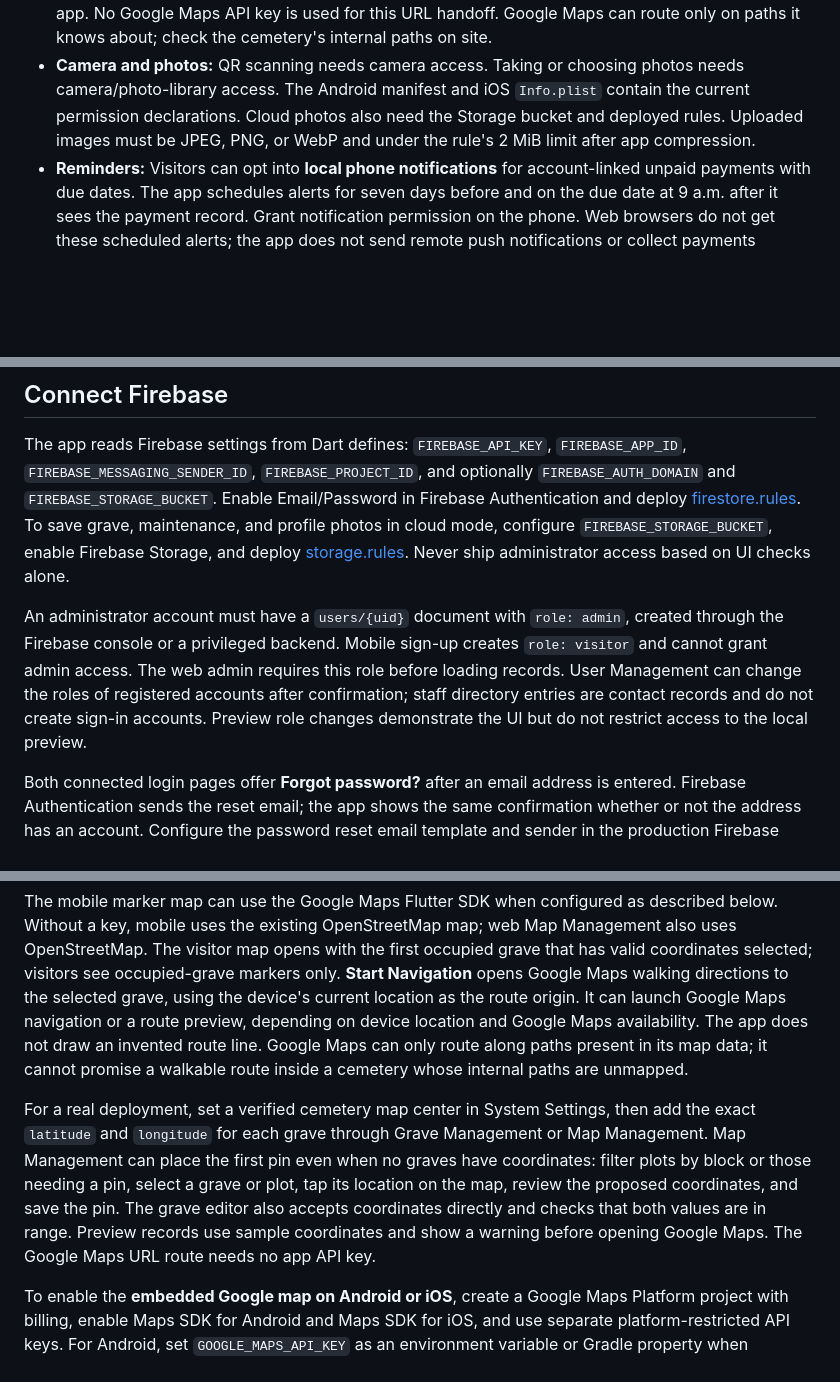
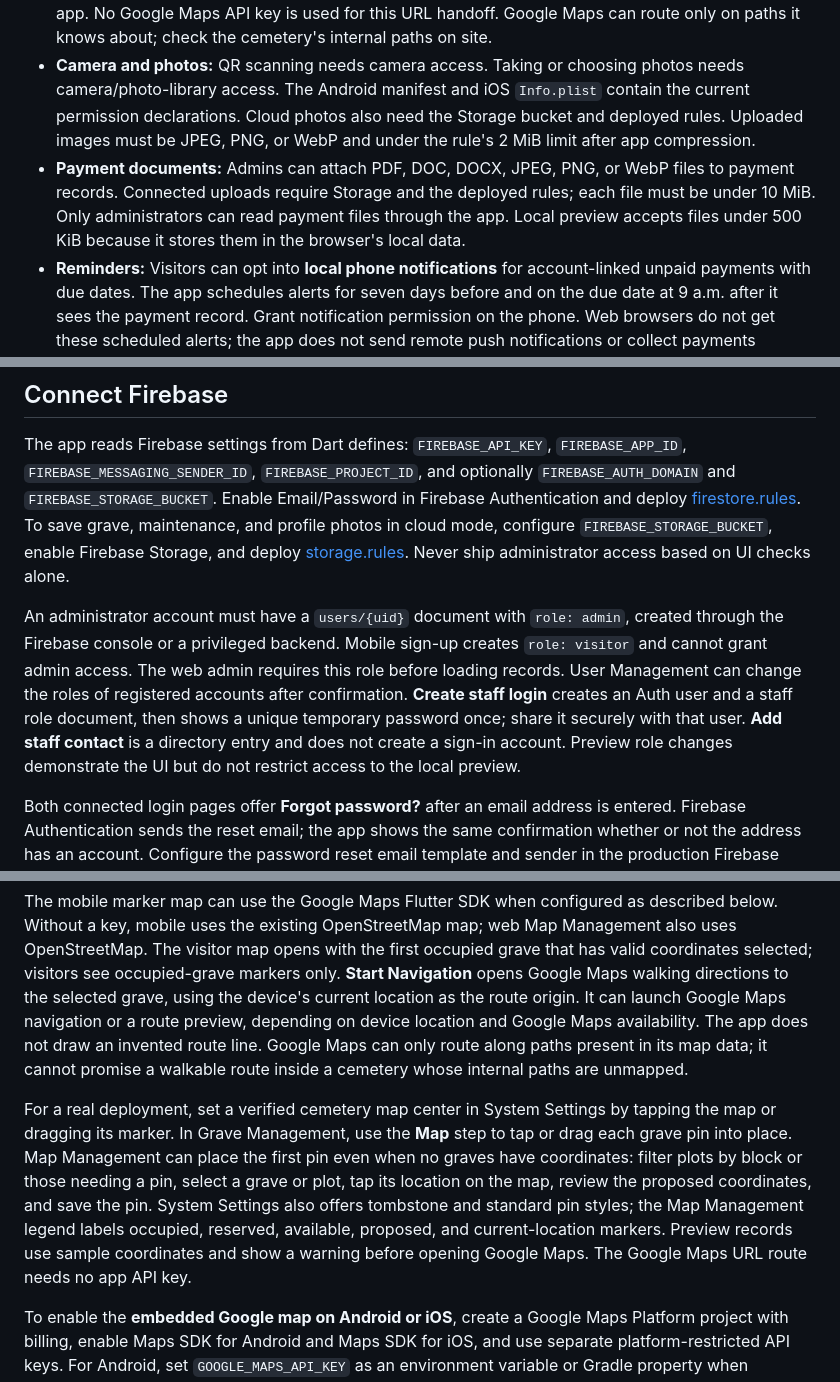
Before and after one commit to tolilischarlyn911-crypto/Smart-Cemetery, a Markdown page: README.md, 3 parts joined by grey strips. GitHub-like rendering; blank space fills up the shorter version.

```diff
--- a/README.md
+++ b/README.md
@@ -125,6 +131,7 @@ Use the admin/staff accounts in the web app and the visitor account on mobile. T
 - **Grave coordinates:** In web **System Settings**, set the actual cemetery map center on the map. In **Grave Management** or **Map Management**, tap or drag a pin to the verified grave location. The admin map legend identifies occupied, reserved, and available plots, the proposed pin, and the current location. Visitor markers show occupied graves with valid coordinates. Until this is done, routing to real graves is unavailable or misleading; preview coordinates are illustrative.
 - **Walking directions:** **Start Navigation** opens a Google Maps URL using the device's location as the origin. It requires location permission, internet access, and an available browser or Google Maps app. No Google Maps API key is used for this URL handoff. Google Maps can route only on paths it knows about; check the cemetery's internal paths on site.
 - **Camera and photos:** QR scanning needs camera access. Taking or choosing photos needs camera/photo-library access. The Android manifest and iOS `Info.plist` contain the current permission declarations. Cloud photos also need the Storage bucket and deployed rules. Uploaded images must be JPEG, PNG, or WebP and under the rule's 2 MiB limit after app compression.
+- **Payment documents:** Admins can attach PDF, DOC, DOCX, JPEG, PNG, or WebP files to payment records. Connected uploads require Storage and the deployed rules; each file must be under 10 MiB. Only administrators can read payment files through the app. Local preview accepts files under 500 KiB because it stores them in the browser's local data.
 - **Reminders:** Visitors can opt into **local phone notifications** for account-linked unpaid payments with due dates. The app schedules alerts for seven days before and on the due date at 9 a.m. after it sees the payment record. Grant notification permission on the phone. Web browsers do not get these scheduled alerts; the app does not send remote push notifications or collect payments automatically.
 
 ### Common setup problems
@@ -161,7 +169,7 @@ The web target opens an **Admin Preview** entry screen; choose **Open Admin Prev
 
 The app reads Firebase settings from Dart defines: `FIREBASE_API_KEY`, `FIREBASE_APP_ID`, `FIREBASE_MESSAGING_SENDER_ID`, `FIREBASE_PROJECT_ID`, and optionally `FIREBASE_AUTH_DOMAIN` and `FIREBASE_STORAGE_BUCKET`. Enable Email/Password in Firebase Authentication and deploy [firestore.rules](firestore.rules). To save grave, maintenance, and profile photos in cloud mode, configure `FIREBASE_STORAGE_BUCKET`, enable Firebase Storage, and deploy [storage.rules](storage.rules). Never ship administrator access based on UI checks alone.
 
-An administrator account must have a `users/{uid}` document with `role: admin`, created through the Firebase console or a privileged backend. Mobile sign-up creates `role: visitor` and cannot grant admin access. The web admin requires this role before loading records. User Management can change the roles of registered accounts after confirmation; staff directory entries are contact records and do not create sign-in accounts. Preview role changes demonstrate the UI but do not restrict access to the local preview.
+An administrator account must have a `users/{uid}` document with `role: admin`, created through the Firebase console or a privileged backend. Mobile sign-up creates `role: visitor` and cannot grant admin access. The web admin requires this role before loading records. User Management can change the roles of registered accounts after confirmation. **Create staff login** creates an Auth user and a staff role document, then shows a unique temporary password once; share it securely with that user. **Add staff contact** is a directory entry and does not create a sign-in account. Preview role changes demonstrate the UI but do not restrict access to the local preview.
 
 Both connected login pages offer **Forgot password?** after an email address is entered. Firebase Authentication sends the reset email; the app shows the same confirmation whether or not the address has an account. Configure the password reset email template and sender in the production Firebase project before launch.
 
@@ -206,7 +214,7 @@ To check registration and the first login against the local emulators, sign out
 
 The mobile marker map can use the Google Maps Flutter SDK when configured as described below. Without a key, mobile uses the existing OpenStreetMap map; web Map Management also uses OpenStreetMap. The visitor map opens with the first occupied grave that has valid coordinates selected; visitors see occupied-grave markers only. **Start Navigation** opens Google Maps walking directions to the selected grave, using the device's current location as the route origin. It can launch Google Maps navigation or a route preview, depending on device location and Google Maps availability. The app does not draw an invented route line. Google Maps can only route along paths present in its map data; it cannot promise a walkable route inside a cemetery whose internal paths are unmapped.
 
-For a real deployment, set a verified cemetery map center in System Settings, then add the exact `latitude` and `longitude` for each grave through Grave Management or Map Management. Map Management can place the first pin even when no graves have coordinates: filter plots by block or those needing a pin, select a grave or plot, tap its location on the map, review the proposed coordinates, and save the pin. The grave editor also accepts coordinates directly and checks that both values are in range. Preview records use sample coordinates and show a warning before opening Google Maps. The Google Maps URL route needs no app API key.
+For a real deployment, set a verified cemetery map center in System Settings by tapping the map or dragging its marker. In Grave Management, use the **Map** step to tap or drag each grave pin into place. Map Management can place the first pin even when no graves have coordinates: filter plots by block or those needing a pin, select a grave or plot, tap its location on the map, review the proposed coordinates, and save the pin. System Settings also offers tombstone and standard pin styles; the Map Management legend labels occupied, reserved, available, proposed, and current-location markers. Preview records use sample coordinates and show a warning before opening Google Maps. The Google Maps URL route needs no app API key.
 
 To enable the **embedded Google map on Android or iOS**, create a Google Maps Platform project with billing, enable Maps SDK for Android and Maps SDK for iOS, and use separate platform-restricted API keys. For Android, set `GOOGLE_MAPS_API_KEY` as an environment variable or Gradle property when building. For iOS, copy `ios/Flutter/GoogleMaps.xcconfig.example` to `ios/Flutter/GoogleMaps.xcconfig` and put the iOS key there; the real file is ignored by Git. Then build or run Flutter with `--dart-define=GOOGLE_MAPS_ENABLED=true`. Enable this switch only when the native key for that platform is configured. These keys load map tiles and markers in the app; **Start Navigation** still opens Google Maps for the route. A key alone cannot verify the location of a grave or add missing internal cemetery paths. The web admin map remains on OpenStreetMap. For production OpenStreetMap tile traffic, set `MAP_TILE_URL` to a provider you are authorized to use, and keep attribution visible. If using the public OSM tile server, follow its [tile usage policy](https://operations.osmfoundation.org/policies/tiles/).
 
```
Also changed, not shown: other parts of README.md (+11 -4 lines), docs/feature-coverage.md (+6 -6 lines).
